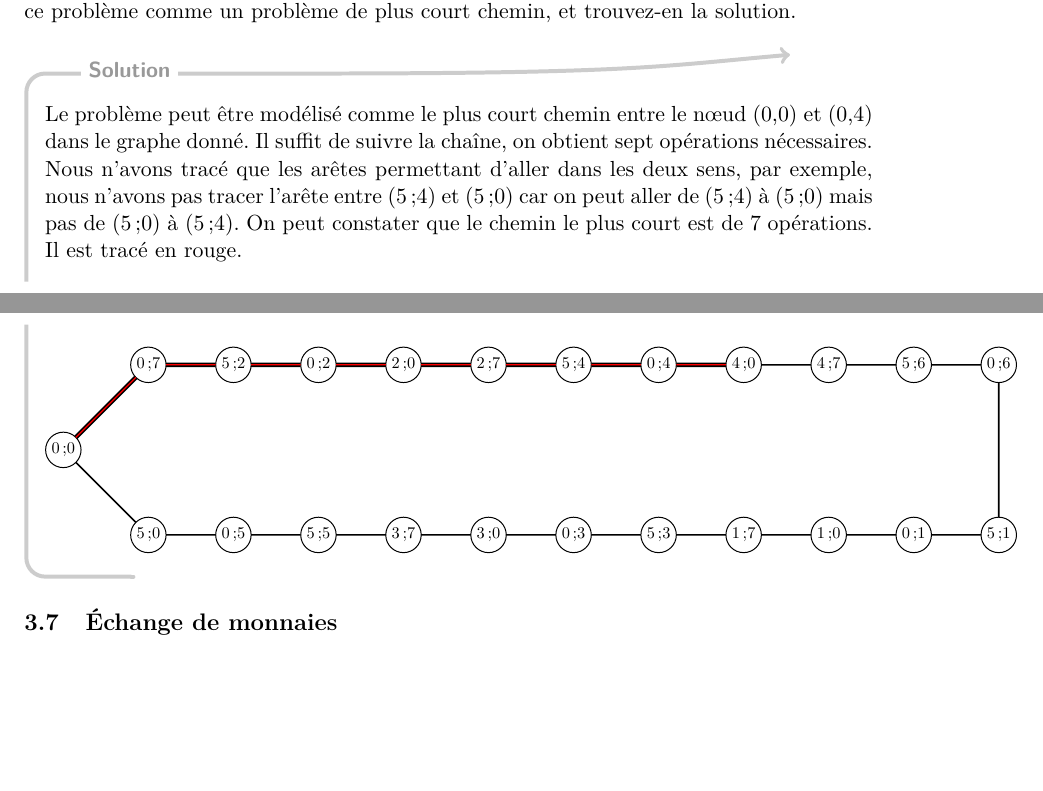
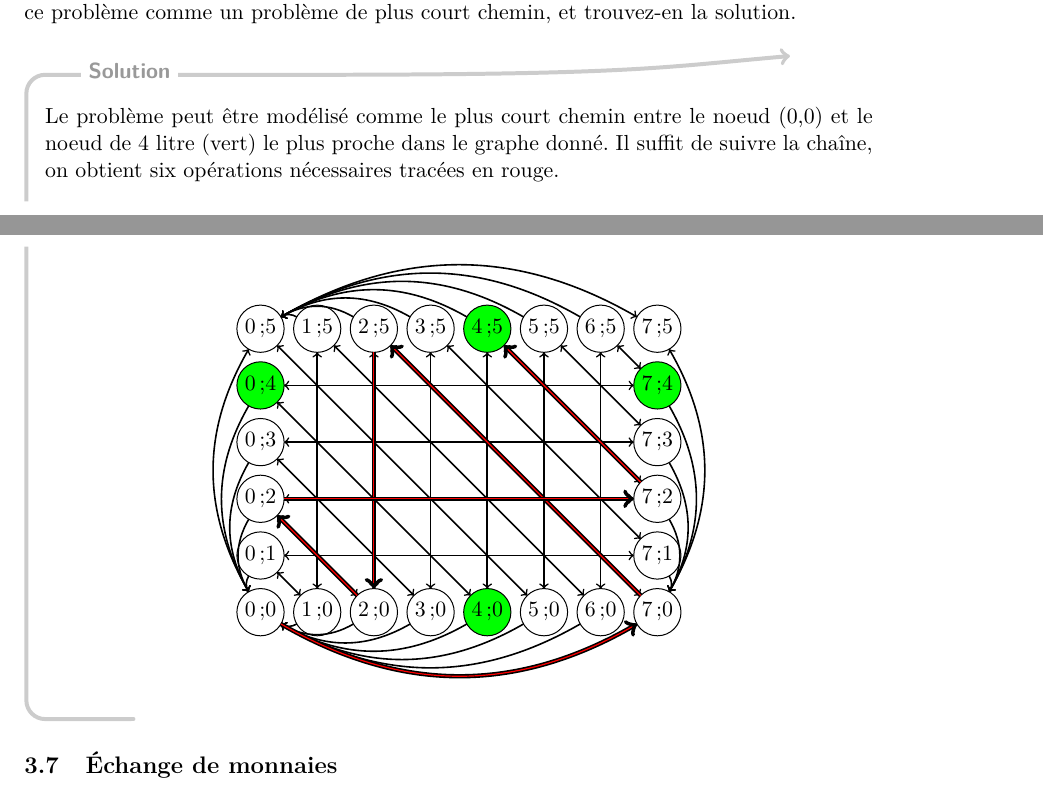
Before and after one commit to UCL-INMA/LINMA1691, a LaTeX document (ape/LINMA1691-exercices.tex, which reads ape/3.tex): two parts of pages 19 and 20 of 54, joined at a grey line, cut so that both start at the same text, the shorter picture padded with empty space. Compiled offline with pdfLaTeX.

Commit message:
seance 3 : deux seaux
devolopement plus complet du graphe

```diff
--- a/ape/3.tex
+++ b/ape/3.tex
@@ -204,60 +204,110 @@ La récurrence ainsi établie nous permet de démontrer que $d_{n-1}(j)$ est la
 \subsection{Deux seaux} Vous avez deux seaux d'une contenance de 7 et 5 litres. Vous avez besoin de 4 litres. Les opérations permises sont les suivantes : remplir un seau, vider un seau, verser le contenu d'un seau dans l'autre jusqu'à ce que le seau soit rempli ou l'autre vide. Vous souhaitez effectuer un nombre minimum d'opérations et obtenir un seau contenant 4 litres. Formulez ce problème comme un problème de plus court chemin, et trouvez-en la solution.
 
 \begin{solution}
-Le problème peut être modélisé comme le plus court chemin entre le nœud (0,0) et (0,4) dans le graphe donné. Il suffit de suivre la chaîne, on obtient sept opérations nécessaires. Nous n'avons tracé que les arêtes permettant d'aller dans les deux sens, par exemple, nous n'avons pas tracer  l'arête entre (5;4) et (5;0) car on peut aller de (5;4) à (5;0) mais pas de (5;0) à (5;4). On peut constater que le chemin le plus court est de 7 opérations. Il est tracé en rouge.
+Le problème peut être modélisé comme le plus court chemin entre le noeud (0,0) et le noeud de 4 litre (vert) le plus proche dans le graphe donné. Il suffit de suivre la chaîne, on obtient six opérations nécessaires tracées en rouge.
+
 \begin{center}
-\begin{tikzpicture}[scale=0.75,transform shape]
-  \Vertex[x=-10,y=0]{0;0}
-  \Vertex[x=-8,y=2]{0;7}
-  \Vertex[x=-8,y=-2]{5;0}
-  \Vertex[x=-6,y=2]{5;2}
-  \Vertex[x=-6,y=-2]{0;5}
-  \Vertex[x=-4,y=2]{0;2}
-  \Vertex[x=-4,y=-2]{5;5}
-  \Vertex[x=-2,y=2]{2;0}
-  \Vertex[x=-2,y=-2]{3;7}
-  \Vertex[x=0,y=2]{2;7}
-  \Vertex[x=0,y=-2]{3;0}
-  \Vertex[x=2,y=2]{5;4}
-  \Vertex[x=2,y=-2]{0;3}
-  \Vertex[x=4,y=2]{0;4}
-  \Vertex[x=4,y=-2]{5;3}
-  \Vertex[x=6,y=2]{4;0}
-  \Vertex[x=6,y=-2]{1;7}
-  \Vertex[x=8,y=2]{4;7}
-  \Vertex[x=8,y=-2]{1;0}
-  \Vertex[x=10,y=2]{5;6}
-  \Vertex[x=10,y=-2]{0;1}
-   \Vertex[x=12,y=2]{0;6}
-  \Vertex[x=12,y=-2]{5;1}
-  \tikzset{LabelStyle/.style =   {draw}}
-  %\tikzstyle{LabelStyle}=[fill=white,sloped]
+\begin{tikzpicture}
+  \Vertex[x=0,y=0]{0;0}
+  \Vertex[x=0,y=1]{0;1}
+  \Vertex[x=0,y=2]{0;2}
+  \Vertex[x=0,y=3]{0;3}
+  {\renewcommand{\VertexLightFillColor}{green}
+    \Vertex[x=0,y=4,style=green]{0;4}}
+  \Vertex[x=0,y=5]{0;5}
+  \Vertex[x=1,y=5]{1;5}
+  \Vertex[x=2,y=5]{2;5}
+  \Vertex[x=3,y=5]{3;5}
+  {\renewcommand{\VertexLightFillColor}{green}
+    \Vertex[x=4,y=5,style=green]{4;5}}
+  \Vertex[x=5,y=5]{5;5}
+  \Vertex[x=6,y=5]{6;5}
+  \Vertex[x=7,y=5]{7;5}
+  {\renewcommand{\VertexLightFillColor}{green}
+    \Vertex[x=7,y=4,style=green]{7;4}}
+  \Vertex[x=7,y=3]{7;3}
+  \Vertex[x=7,y=2]{7;2}
+  \Vertex[x=7,y=1]{7;1}
+  \Vertex[x=7,y=0]{7;0}
+  \Vertex[x=6,y=0]{6;0}
+  \Vertex[x=5,y=0]{5;0}
+  {\renewcommand{\VertexLightFillColor}{green}
+    \Vertex[x=4,y=0,style=green]{4;0}}
+  \Vertex[x=3,y=0]{3;0}
+  \Vertex[x=2,y=0]{2;0}
+  \Vertex[x=1,y=0]{1;0}
+
+  \SetUpEdge[style={<->}]
+  \tikzstyle{EdgeStyle}=[]
+  \Edge(0;1)(7;1)
+  \Edge(0;2)(7;2)
+  \Edge(0;3)(7;3)
+  \Edge(0;4)(7;4)
+  \Edge(1;0)(1;5)
+  \Edge(2;0)(2;5)
+  \Edge(3;0)(3;5)
+  \Edge(4;0)(4;5)
+  \Edge(5;0)(5;5)
+  \Edge(6;0)(6;5)
+
+  \Edge(0;1)(1;0)
+  \Edge(0;2)(2;0)
+  \Edge(0;3)(3;0)
+  \Edge(0;4)(4;0)
+  \Edge(0;5)(5;0)
+  \Edge(1;5)(6;0)
+  \Edge(2;5)(7;0)
+  \Edge(3;5)(7;1)
+  \Edge(4;5)(7;2)
+  \Edge(5;5)(7;3)
+  \Edge(6;5)(7;4)
+
+  \tikzstyle{EdgeStyle}=[bend left]
+  \Edge(0;5)(7;5)
+  \Edge(0;0)(0;5)
+  \tikzstyle{EdgeStyle}=[bend right]
+  %\Edge(0;0)(7;0)
+  \Edge(7;0)(7;5)
+
+  \SetUpEdge[style={->}]
+  \tikzstyle{EdgeStyle}=[bend left]
+  \Edge(1;0)(0;0)
+  \Edge(2;0)(0;0)
+  \Edge(3;0)(0;0)
+  \Edge(4;0)(0;0)
+  \Edge(5;0)(0;0)
+  \Edge(6;0)(0;0)
+
+  \Edge(7;1)(7;0)
+  \Edge(7;2)(7;0)
+  \Edge(7;3)(7;0)
+  \Edge(7;4)(7;0)
+  \tikzstyle{EdgeStyle}=[bend right]
+  \Edge(0;1)(0;0)
+  \Edge(0;2)(0;0)
+  \Edge(0;3)(0;0)
+  \Edge(0;4)(0;0)
+
+  \Edge(1;5)(0;5)
+  \Edge(2;5)(0;5)
+  \Edge(3;5)(0;5)
+  \Edge(4;5)(0;5)
+  \Edge(5;5)(0;5)
+  \Edge(6;5)(0;5)
+
+  \SetUpEdge[style={->}]
   \tikzstyle{EdgeStyle}=[double = red]
-  \Edge(4;0)(0;4)
-  \Edge(0;4)(5;4)
-  \Edge(5;4)(2;7)
- \Edge(2;7)(2;0)
+  \tikzset{EdgeStyle/.append style = {bend right}}
+  \Edge(0;0)(7;0)
+  \tikzstyle{EdgeStyle}=[double = red]
+  \Edge(7;0)(2;5)
+  \Edge(2;5)(2;0)
   \Edge(2;0)(0;2)
-  \Edge(0;2)(5;2)
- \Edge(5;2)(0;7)
-  \Edge(0;7)(0;0)
-  \tikzstyle{EdgeStyle}=[]
-    \Edge(0;0)(5;0)
-  \Edge(5;0)(0;5)
-  \Edge(0;5)(5;5)
- \Edge(5;5)(3;7)
-  \Edge(3;7)(3;0)
-  \Edge(3;0)(0;3)
-  \Edge(0;3)(5;3)
-  \Edge(5;3)(1;7)
- \Edge(1;7)(1;0)
-  \Edge(1;0)(0;1)
-  \Edge(0;1)(5;1)
-  \Edge(5;1)(0;6)
-  \Edge(0;6)(5;6)
- \Edge(5;6)(4;7)
-  \Edge(4;7)(4;0)
+  \Edge(0;2)(7;2)
+  \Edge(7;2)(4;5)
+
 \end{tikzpicture}
+
 \end{center}
 \end{solution}
 
```
